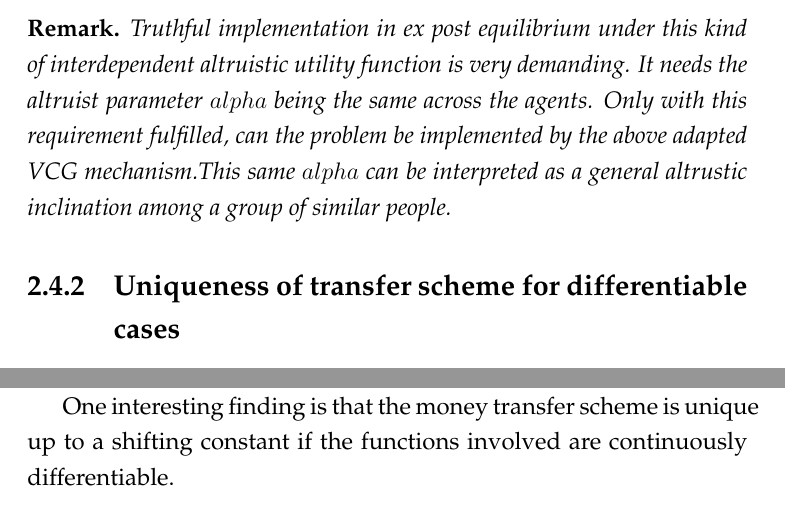
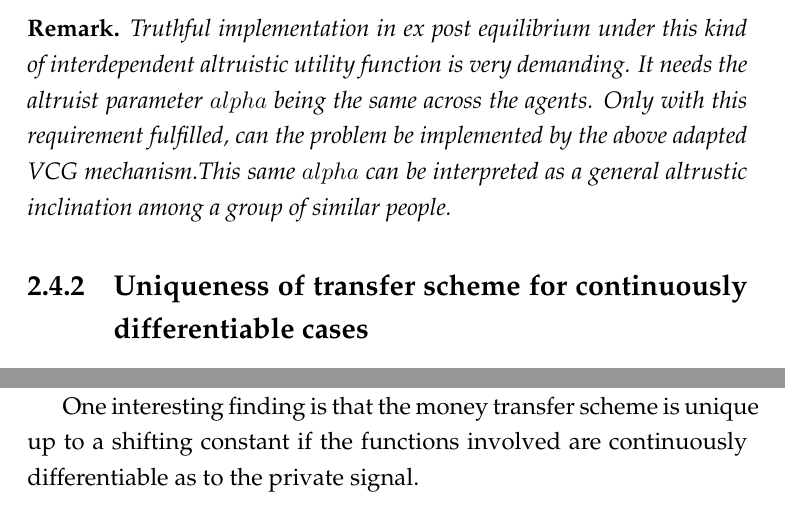
Before and after one commit to sufephd/thesis, a LaTeX thesis (main.tex, which reads Chapters/Chapter3.tex): two parts of page 48 of 110 before the commit and two parts of page 46 of 108 after it, joined at a grey line, cut so that both start at the same text. Compiled offline with pdfLaTeX.

Commit message:
Edition for thesis proposal

```diff
--- a/Chapters/Chapter3.tex
+++ b/Chapters/Chapter3.tex
@@ -296,7 +296,7 @@ In the beginning of this chapter, we have given a dancers example. Let us revisi
  \end{remark}
 
 
- \subsection{Uniqueness of transfer scheme for differentiable cases}
+ \subsection{Uniqueness of transfer scheme for continuously differentiable cases}
 
 First, an economical problem is provided.
 \begin{example}
@@ -315,7 +315,7 @@ the cost information and each firm's final production quantity as specified by t
 The taxation scheme is a new challenge. We try to face this kind of challenge by designing mechanisms to implement a social goal in ex post equilibrium with money transfer(suitable taxation). For those that can be implemented with money transfer, we give the taxation scheme that can be used to implement the socially efficient choice.
 
 One interesting finding is that the money transfer scheme is unique up to a shifting constant if the functions involved are
-continuously differentiable.
+continuously differentiable as to the private signal.
 
 \begin{thm}
 Assuming all the partial derivatives exists and are continuous, then solve the following
```
Also changed, not shown: main.tex (+1 -1 lines), main.pdf.
